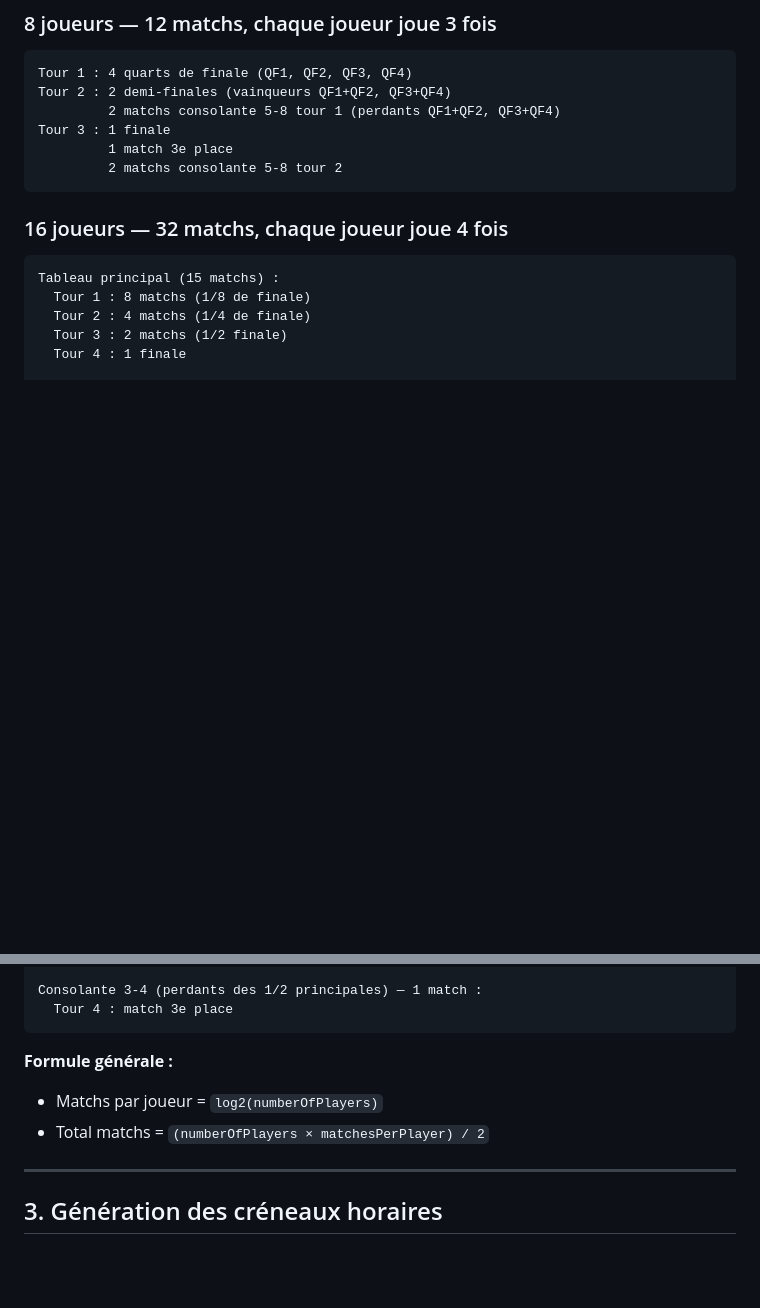
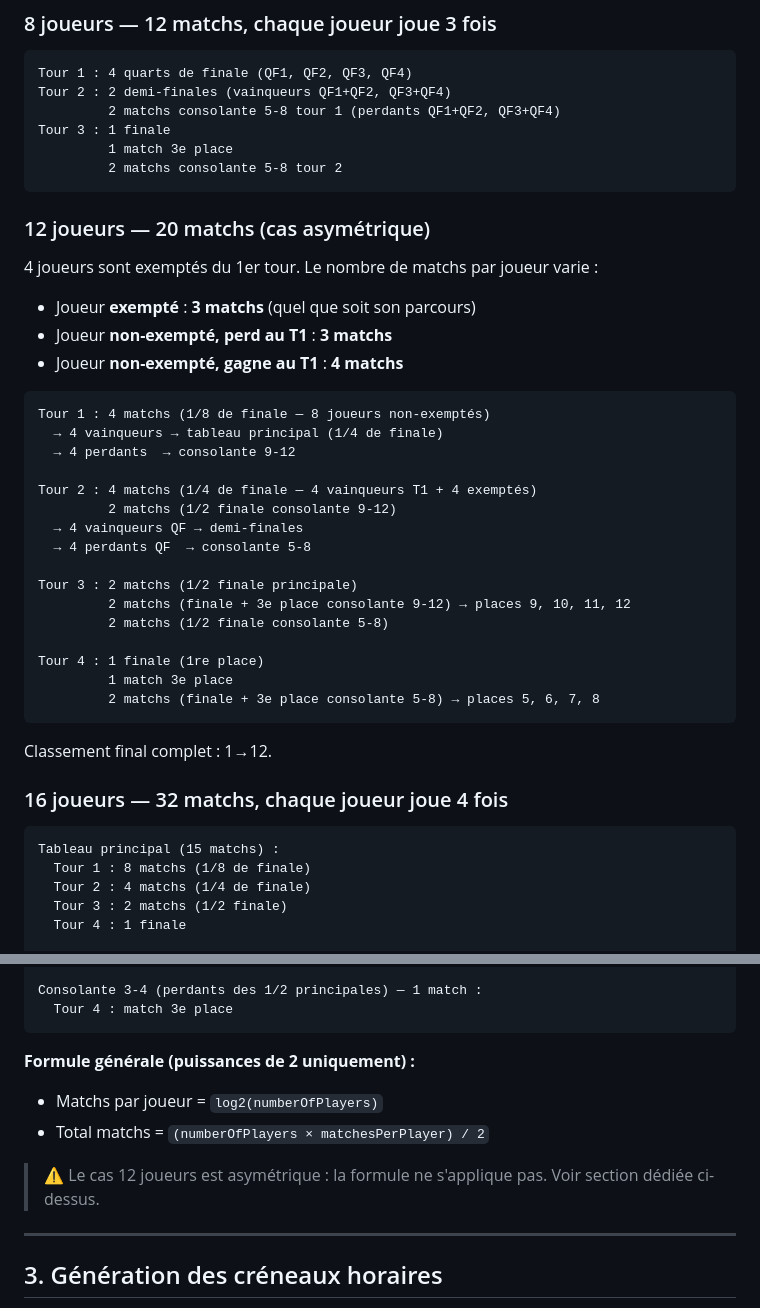
Before and after one commit to Biwouf/tmc-tournament-manager, a Markdown page: docs/specs/SCHEDULING_RULES.md, 2 parts joined by grey strips. Drawn GitHub-style; blank space fills up the shorter version.

Commit message:
docs: ajout de la structure 12 joueurs dans SCHEDULING_RULES
Décrit le cas asymétrique à 12 joueurs : 4 exemptés de premier tour,
20 matchs au total répartis sur 4 tours, classement complet 1→12.
Annote la formule générale qui ne s'applique pas à ce cas.

Co-Authored-By: Claude Sonnet 4.6 <noreply@anthropic.com>

````diff
--- a/docs/specs/SCHEDULING_RULES.md
+++ b/docs/specs/SCHEDULING_RULES.md
@@ -27,6 +27,34 @@ Tour 3 : 1 finale
          2 matchs consolante 5-8 tour 2
 ```
 
+### 12 joueurs — 20 matchs (cas asymétrique)
+
+4 joueurs sont exemptés du 1er tour. Le nombre de matchs par joueur varie :
+- Joueur **exempté** : **3 matchs** (quel que soit son parcours)
+- Joueur **non-exempté, perd au T1** : **3 matchs**
+- Joueur **non-exempté, gagne au T1** : **4 matchs**
+
+```
+Tour 1 : 4 matchs (1/8 de finale — 8 joueurs non-exemptés)
+  → 4 vainqueurs → tableau principal (1/4 de finale)
+  → 4 perdants  → consolante 9-12
+
+Tour 2 : 4 matchs (1/4 de finale — 4 vainqueurs T1 + 4 exemptés)
+         2 matchs (1/2 finale consolante 9-12)
+  → 4 vainqueurs QF → demi-finales
+  → 4 perdants QF  → consolante 5-8
+
+Tour 3 : 2 matchs (1/2 finale principale)
+         2 matchs (finale + 3e place consolante 9-12) → places 9, 10, 11, 12
+         2 matchs (1/2 finale consolante 5-8)
+
+Tour 4 : 1 finale (1re place)
+         1 match 3e place
+         2 matchs (finale + 3e place consolante 5-8) → places 5, 6, 7, 8
+```
+
+Classement final complet : 1→12.
+
 ### 16 joueurs — 32 matchs, chaque joueur joue 4 fois
 
 ```
@@ -49,9 +77,11 @@ Consolante 3-4 (perdants des 1/2 principales) — 1 match :
   Tour 4 : match 3e place
 ```
 
-**Formule générale :**
+**Formule générale (puissances de 2 uniquement) :**
 - Matchs par joueur = `log2(numberOfPlayers)`
 - Total matchs = `(numberOfPlayers × matchesPerPlayer) / 2`
+
+> ⚠️ Le cas 12 joueurs est asymétrique : la formule ne s'applique pas. Voir section dédiée ci-dessus.
 
 ---
 
````
